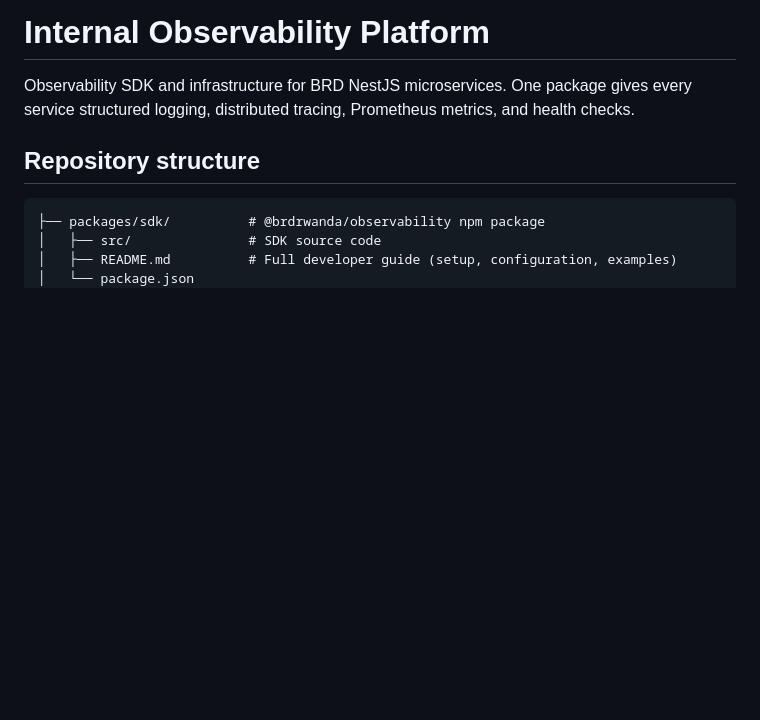
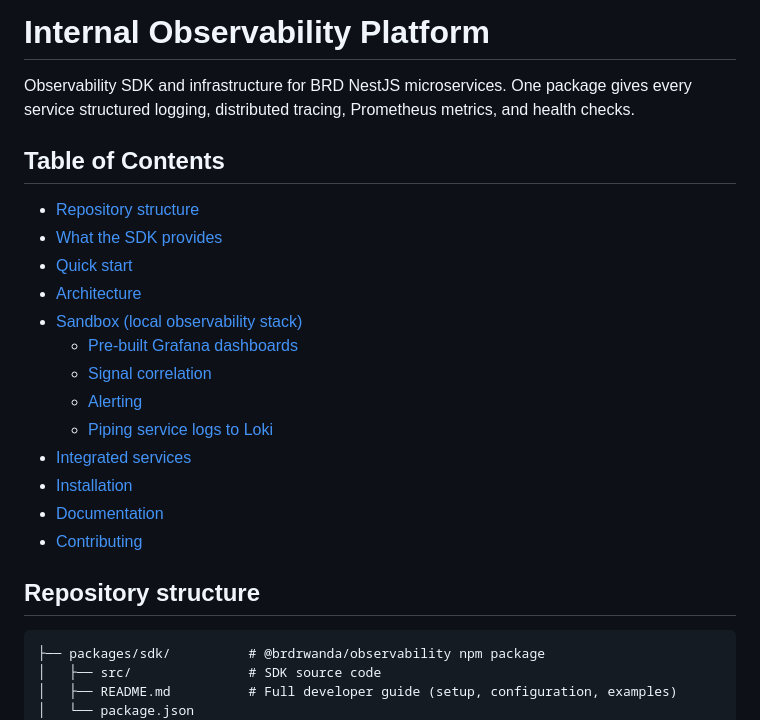
Before and after one commit to IvyMurage/observability-sdk, a Markdown page: README.md, the part around the change. Drawn GitHub-style; blank space fills up the shorter version.

```diff
--- a/README.md
+++ b/README.md
@@ -1,6 +1,22 @@
 # Internal Observability Platform
 
 Observability SDK and infrastructure for BRD NestJS microservices. One package gives every service structured logging, distributed tracing, Prometheus metrics, and health checks.
+
+## Table of Contents
+
+- [Repository structure](#repository-structure)
+- [What the SDK provides](#what-the-sdk-provides)
+- [Quick start](#quick-start)
+- [Architecture](#architecture)
+- [Sandbox (local observability stack)](#sandbox-local-observability-stack)
+  - [Pre-built Grafana dashboards](#pre-built-grafana-dashboards)
+  - [Signal correlation](#signal-correlation)
+  - [Alerting](#alerting)
+  - [Piping service logs to Loki](#piping-service-logs-to-loki)
+- [Integrated services](#integrated-services-used-as-a-test-basis)
+- [Installation](#installation)
+- [Documentation](#documentation)
+- [Contributing](#contributing)
 
 ## Repository structure
 
```
Also changed, not shown: packages/sdk/README.md (+40 -0 lines).
